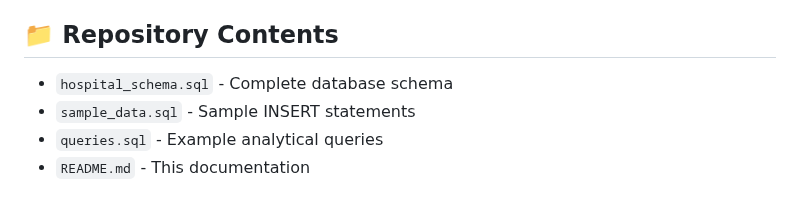
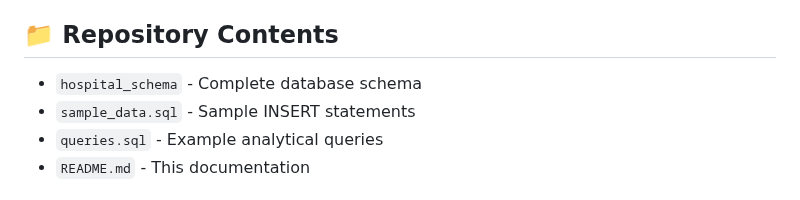
Before and after one commit to Himansh-11/hospital-database-sql, a Markdown page: README.md, the part around the change. Drawn GitHub-style.

```diff
--- a/README.md
+++ b/README.md
@@ -177,7 +177,7 @@ HAVING Outstanding > 0;
 
 ## 📁 Repository Contents
 
-- `hospital_schema.sql` - Complete database schema
+- `hospital_schema` - Complete database schema
 - `sample_data.sql` - Sample INSERT statements
 - `queries.sql` - Example analytical queries
 - `README.md` - This documentation
```
